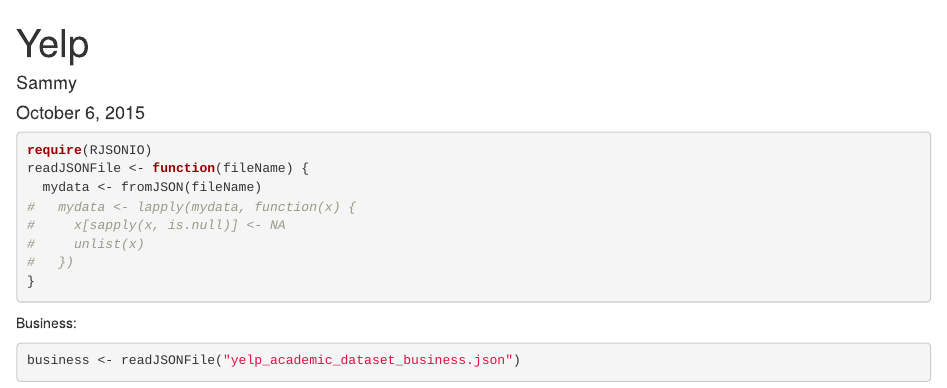
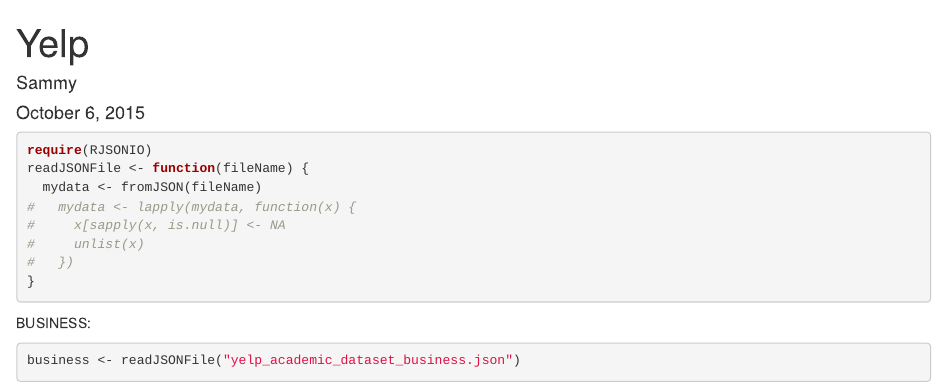
Before and after one commit to sammykyu/Predicting-Business-Rating-With-Yelp-Tips, an R Markdown document (Yelp.Rmd): the page in a window 1100 px wide, from its top. Rendered offline with R 4.5, knitr and Pandoc, with nearby package versions; some code elsewhere in the file could not run offline.

Commit message:
rmd update

````diff
--- a/Yelp.Rmd
+++ b/Yelp.Rmd
@@ -18,7 +18,7 @@
 
 ```
 
-Business:
+BUSINESS:
 ```{r}
 business <- readJSONFile("yelp_academic_dataset_business.json")
 str(business)
````
Also changed, not shown: Yelp.Rmd (3 more changed lines).
